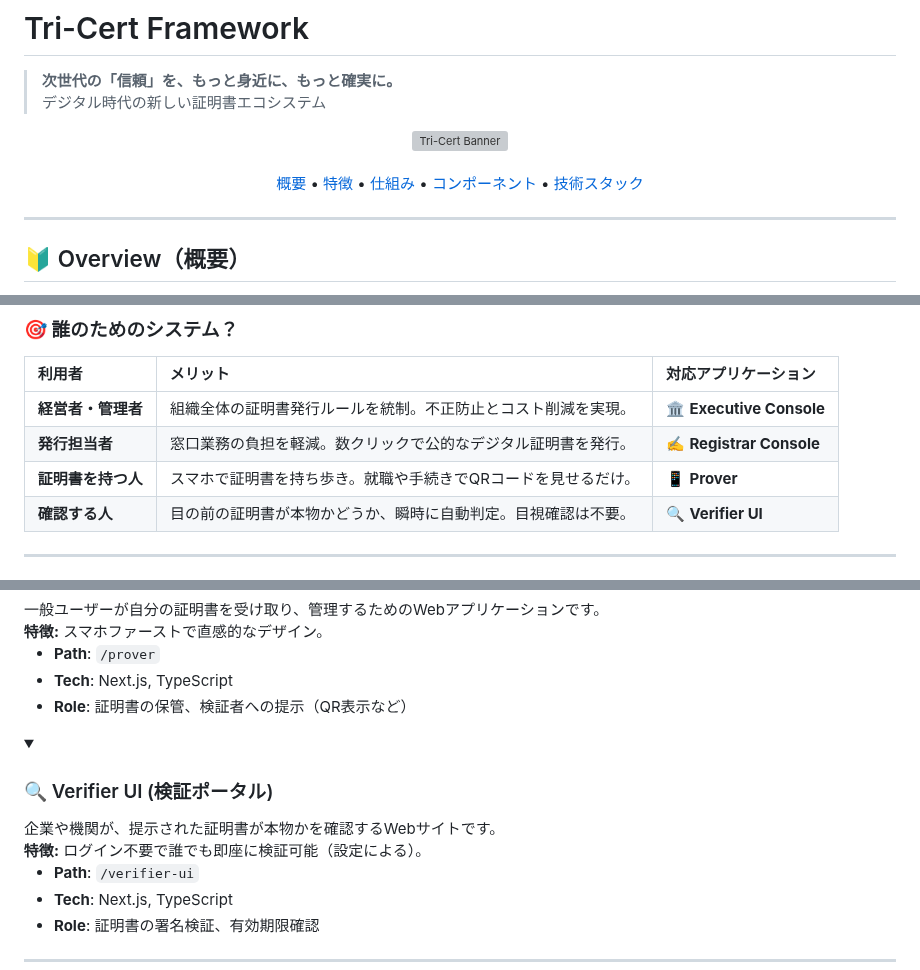
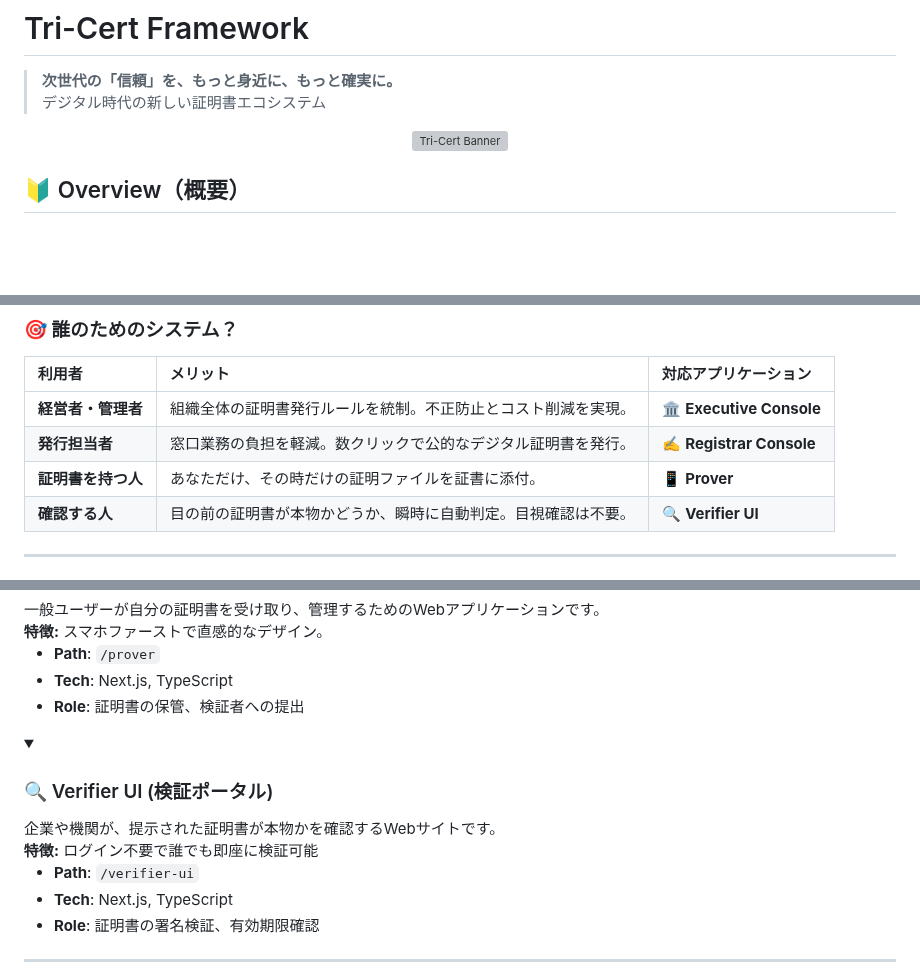
Before and after one commit to Blank-Vulture/Tri-CertFramework, a Markdown page: README.md, 3 parts joined by grey strips. GitHub-like rendering; folded sections open; blank space fills up the shorter version; grey boxes are pictures that could not be loaded.

Commit message:
readmeに軽微な修正

```diff
--- a/README.md
+++ b/README.md
@@ -4,15 +4,7 @@
 
 <div align="center">
   <img src="https://capsule-render.vercel.app/api?type=waving&color=0:303030,100:1a1a1a&height=250&section=header&text=Tri-Cert%20Framework&fontSize=70&fontColor=ffffff&animation=fadeIn&fontAlignY=40" alt="Tri-Cert Banner" width="100%">
-  <br><br>
-  <a href="#overview">概要</a> •
-  <a href="#features">特徴</a> •
-  <a href="#architecture">仕組み</a> •
-  <a href="#components">コンポーネント</a> •
-  <a href="#tech-stack">技術スタック</a>
 </div>
-
----
 
 ## 🔰 Overview（概要）
 
@@ -26,7 +18,7 @@
 |:---|:---|:---|
 | **経営者・管理者** | 組織全体の証明書発行ルールを統制。不正防止とコスト削減を実現。 | 🏛️ **Executive Console** |
 | **発行担当者** | 窓口業務の負担を軽減。数クリックで公的なデジタル証明書を発行。 | ✍️ **Registrar Console** |
-| **証明書を持つ人** | スマホで証明書を持ち歩き。就職や手続きでQRコードを見せるだけ。 | 📱 **Prover** |
+| **証明書を持つ人** | あなただけ、その時だけの証明ファイルを証書に添付。 | 📱 **Prover** |
 | **確認する人** | 目の前の証明書が本物かどうか、瞬時に自動判定。目視確認は不要。 | 🔍 **Verifier UI** |
 
 ---
@@ -94,14 +86,14 @@ graph LR
 
 - **Path**: `/prover`
 - **Tech**: Next.js, TypeScript
-- **Role**: 証明書の保管、検証者への提示（QR表示など）
+- **Role**: 証明書の保管、検証者への提出
 
 </details>
 
 <details>
 <summary><h3>🔍 Verifier UI (検証ポータル)</h3></summary>
 企業や機関が、提示された証明書が本物かを確認するWebサイトです。<br>
-<b>特徴:</b> ログイン不要で誰でも即座に検証可能（設定による）。
+<b>特徴:</b> ログイン不要で誰でも即座に検証可能
 
 - **Path**: `/verifier-ui`
 - **Tech**: Next.js, TypeScript
```
